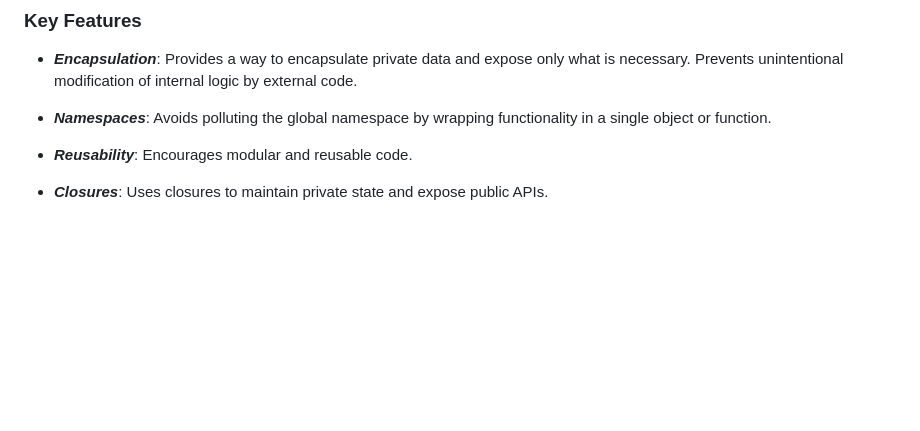
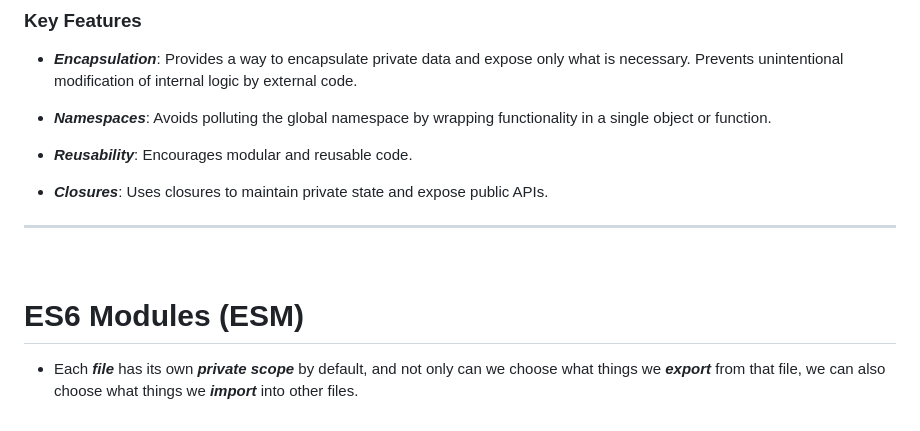
Before and after one commit to PiyushDaulatkar/My_Texts, a Markdown page: JavaScript/JS_concepts.md, the part around the change. GitHub-like rendering; blank space fills up the shorter version.

```diff
--- a/JavaScript/JS_concepts.md
+++ b/JavaScript/JS_concepts.md
@@ -572,3 +572,9 @@ Avoids polluting the global namespace by wrapping functionality in a single obje
 Encourages modular and reusable code.
 * ***Closures***:
 Uses closures to maintain private state and expose public APIs.
+<br></br>
+<hr style="border-top: dotted 1px;" />
+<br></br>
+
+# ES6 Modules (ESM)
+* Each ***file*** has its own ***private scope*** by default, and not only can we choose what things we ***export*** from that file, we can also choose what things we ***import*** into other files.
```
Also changed, not shown: JavaScript/JS_fundamentals.md (+52 -0 lines).
